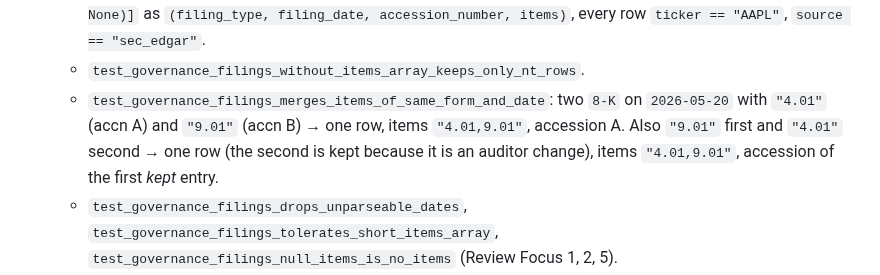
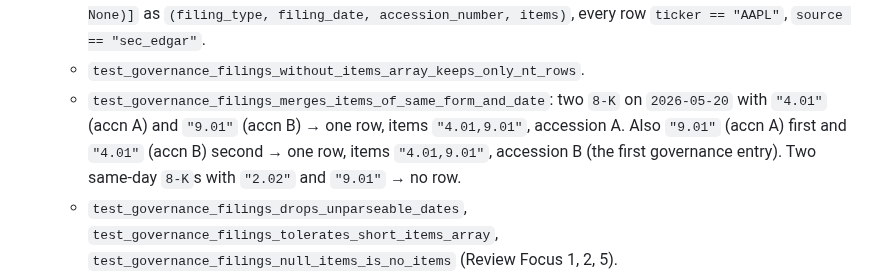
Before and after one commit to nicolas-ricc/damodaran, a Markdown page: docs/plans/2026-11-07-275-governance-filings.md, the part around the change. GitHub-like rendering.

Commit message:
plan(#275): pin the accession of a merged 8-K group
Co-Authored-By: Claude Opus 5.5 <noreply@anthropic.com>

```diff
--- a/docs/plans/2026-11-07-275-governance-filings.md
+++ b/docs/plans/2026-11-07-275-governance-filings.md
@@ -72,7 +72,7 @@
   - `test_is_late_filing_matches_nt_forms`: `True` for each of `LATE_FILING_FORMS`; `False` for `"10-K"`, `"NT 20-F"`, `None`.
   - `test_governance_filings_from_fixture_returns_the_two_governance_rows`: exactly `[("8-K", "2026-05-20", "0000320193-26-000050", "4.01,9.01"), ("NT 10-Q", "2026-04-30", "0000320193-26-000041", None)]` as `(filing_type, filing_date, accession_number, items)`, every row `ticker == "AAPL"`, `source == "sec_edgar"`.
   - `test_governance_filings_without_items_array_keeps_only_nt_rows`.
-  - `test_governance_filings_merges_items_of_same_form_and_date`: two `8-K` on `2026-05-20` with `"4.01"` (accn A) and `"9.01"` (accn B) → one row, items `"4.01,9.01"`, accession A. Also `"9.01"` first and `"4.01"` second → one row (the second is kept because it is an auditor change), items `"4.01,9.01"`, accession of the first *kept* entry.
+  - `test_governance_filings_merges_items_of_same_form_and_date`: two `8-K` on `2026-05-20` with `"4.01"` (accn A) and `"9.01"` (accn B) → one row, items `"4.01,9.01"`, accession A. Also `"9.01"` (accn A) first and `"4.01"` (accn B) second → one row, items `"4.01,9.01"`, accession B (the first governance entry). Two same-day `8-K`s with `"2.02"` and `"9.01"` → no row.
   - `test_governance_filings_drops_unparseable_dates`, `test_governance_filings_tolerates_short_items_array`, `test_governance_filings_null_items_is_no_items` (Review Focus 1, 2, 5).
   - `test_every_governance_date_of_the_watermark_is_stored`: on the fixture plus `NT 10-K` `2026-09-15`, `("NT 10-K", "2026-09-15")` is among the governance rows, so the date the watermark reports is the date a stored row carries.
   - `test_latest_filing_date_counts_auditor_changes_and_late_filings`: fixture → `date(2026, 8, 1)`; plus `8-K` `2026-09-01` items `"4.01"` → `date(2026, 9, 1)`; with items `"2.02"` → `date(2026, 8, 1)`; plus `NT 10-K` `2026-09-15` → `date(2026, 9, 15)`.
```
